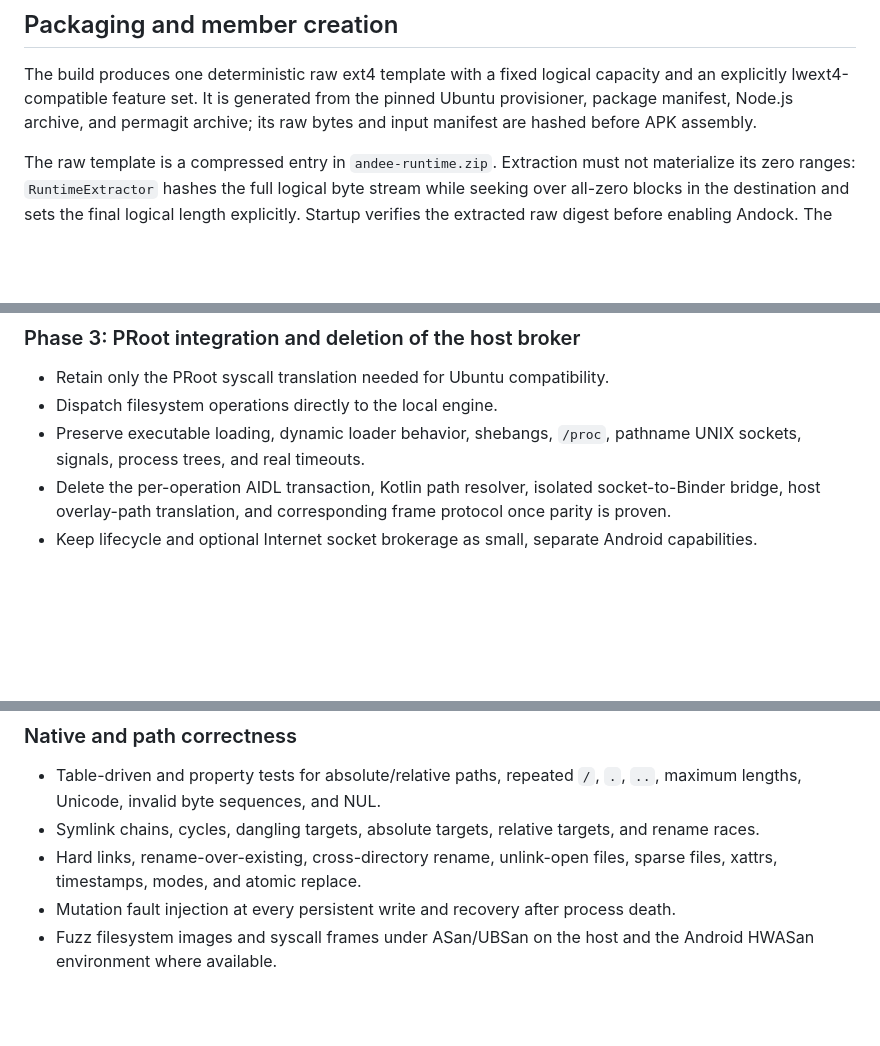
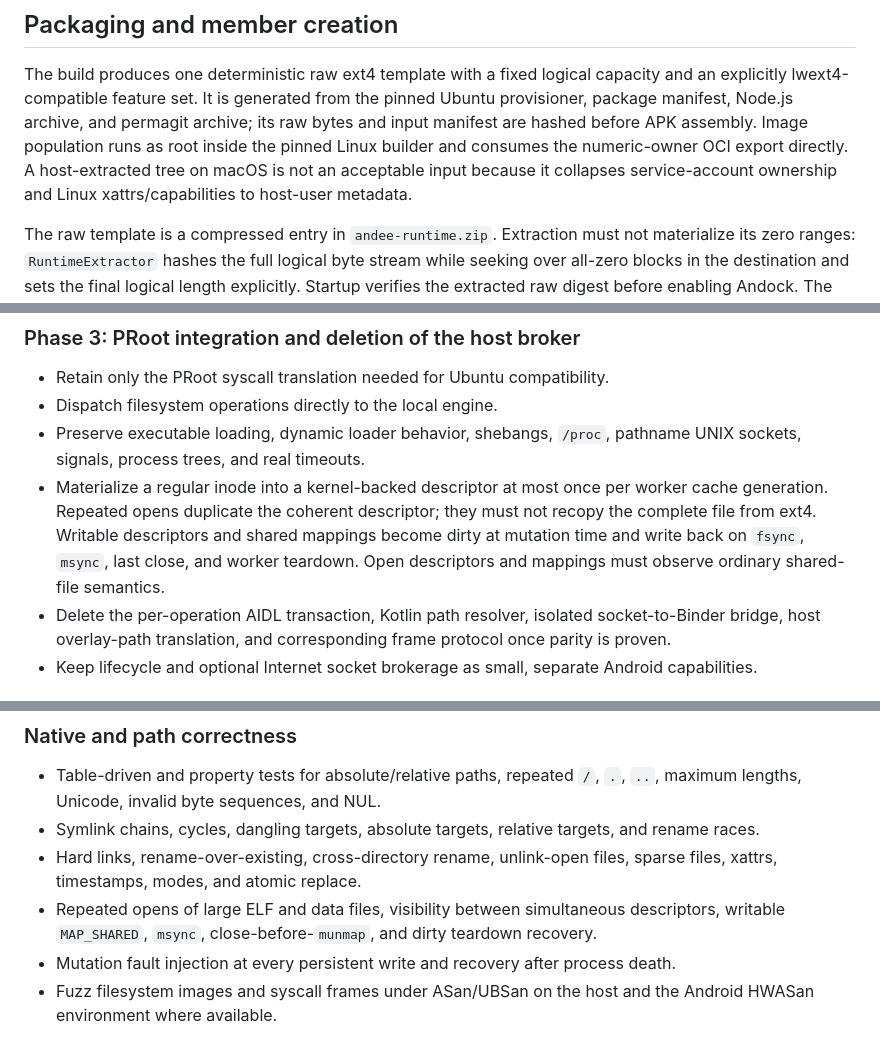
Before and after one commit to permaweb/os, a Markdown page: decisions/andock-filesystem-capability.md, 3 parts joined by grey strips. GitHub-like rendering; blank space fills up the shorter version.

Commit message:
docs(andock): require coherent image descriptors

```diff
--- a/decisions/andock-filesystem-capability.md
+++ b/decisions/andock-filesystem-capability.md
@@ -185,7 +185,11 @@ behavior, corruption handling, and exact device/kernel/filesystem facts.
 The build produces one deterministic raw ext4 template with a fixed logical
 capacity and an explicitly lwext4-compatible feature set. It is generated from
 the pinned Ubuntu provisioner, package manifest, Node.js archive, and permagit
-archive; its raw bytes and input manifest are hashed before APK assembly.
+archive; its raw bytes and input manifest are hashed before APK assembly. Image
+population runs as root inside the pinned Linux builder and consumes the
+numeric-owner OCI export directly. A host-extracted tree on macOS is not an
+acceptable input because it collapses service-account ownership and Linux
+xattrs/capabilities to host-user metadata.
 
 The raw template is a compressed entry in `andee-runtime.zip`. Extraction must
 not materialize its zero ranges: `RuntimeExtractor` hashes the full logical
@@ -254,6 +258,12 @@ for all descriptors to close, and then removes only that member image.
 - Dispatch filesystem operations directly to the local engine.
 - Preserve executable loading, dynamic loader behavior, shebangs, `/proc`,
   pathname UNIX sockets, signals, process trees, and real timeouts.
+- Materialize a regular inode into a kernel-backed descriptor at most once per
+  worker cache generation. Repeated opens duplicate the coherent descriptor;
+  they must not recopy the complete file from ext4. Writable descriptors and
+  shared mappings become dirty at mutation time and write back on `fsync`,
+  `msync`, last close, and worker teardown. Open descriptors and mappings must
+  observe ordinary shared-file semantics.
 - Delete the per-operation AIDL transaction, Kotlin path resolver, isolated
   socket-to-Binder bridge, host overlay-path translation, and corresponding
   frame protocol once parity is proven.
@@ -308,6 +318,9 @@ the boot measurement.
   and rename races.
 - Hard links, rename-over-existing, cross-directory rename, unlink-open files,
   sparse files, xattrs, timestamps, modes, and atomic replace.
+- Repeated opens of large ELF and data files, visibility between simultaneous
+  descriptors, writable `MAP_SHARED`, `msync`, close-before-`munmap`, and dirty
+  teardown recovery.
 - Mutation fault injection at every persistent write and recovery after
   process death.
 - Fuzz filesystem images and syscall frames under ASan/UBSan on the host and
```
